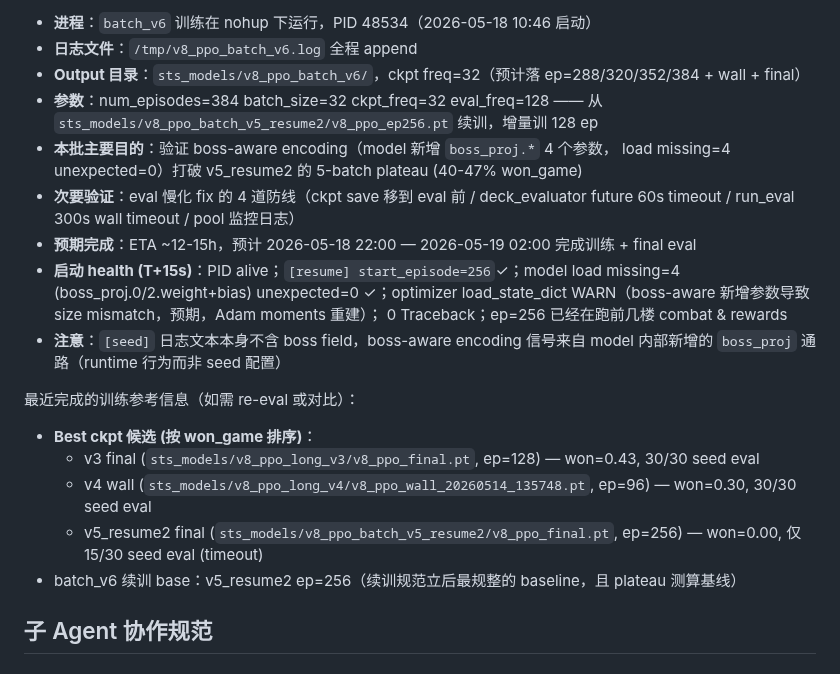
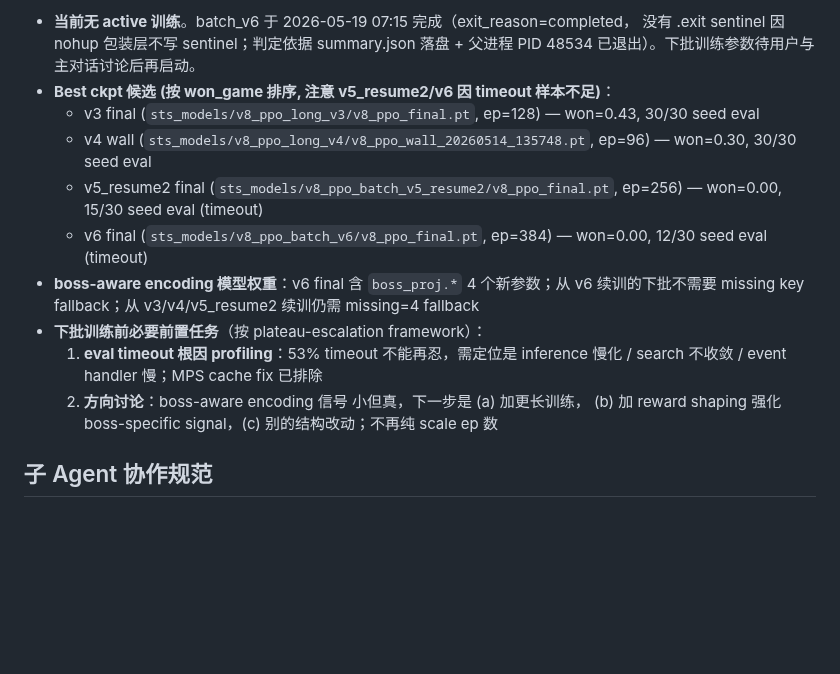
Before and after one commit to deewhale/ml-demos, a Markdown page: CLAUDE.md, the part around one of its changes. Drawn GitHub-style; blank space fills up the shorter version.

```diff
--- a/CLAUDE.md
+++ b/CLAUDE.md
@@ -255,27 +296,19 @@ ML 学习进阶项目：监督学习 → DQN → PPO+Transformer。最终目标
 
-- **进程**：`batch_v6` 训练在 nohup 下运行，PID 48534（2026-05-18 10:46 启动）
-- **日志文件**：`/tmp/v8_ppo_batch_v6.log` 全程 append
-- **Output 目录**：`sts_models/v8_ppo_batch_v6/`，ckpt freq=32（预计落 ep=288/320/352/384 + wall + final）
-- **参数**：num_episodes=384 batch_size=32 ckpt_freq=32 eval_freq=128 ——
-  从 `sts_models/v8_ppo_batch_v5_resume2/v8_ppo_ep256.pt` 续训，增量训 128 ep
-- **本批主要目的**：验证 boss-aware encoding（model 新增 `boss_proj.*` 4 个参数，
-  load missing=4 unexpected=0）打破 v5_resume2 的 5-batch plateau (40-47% won_game)
-- **次要验证**：eval 慢化 fix 的 4 道防线（ckpt save 移到 eval 前 / deck_evaluator
-  future 60s timeout / run_eval 300s wall timeout / pool 监控日志）
-- **预期完成**：ETA ~12-15h，预计 2026-05-18 22:00 — 2026-05-19 02:00 完成训练 + final eval
-- **启动 health (T+15s)**：PID alive；`[resume] start_episode=256`✓；model load
-  missing=4 (boss_proj.0/2.weight+bias) unexpected=0 ✓；optimizer load_state_dict
-  WARN（boss-aware 新增参数导致 size mismatch，预期，Adam moments 重建）；
-  0 Traceback；ep=256 已经在跑前几楼 combat & rewards
-- **注意**：`[seed]` 日志文本本身不含 boss field，boss-aware encoding 信号来自
-  model 内部新增的 `boss_proj` 通路（runtime 行为而非 seed 配置）
-
-最近完成的训练参考信息（如需 re-eval 或对比）：
-- **Best ckpt 候选 (按 won_game 排序)**：
+- **当前无 active 训练**。batch_v6 于 2026-05-19 07:15 完成（exit_reason=completed，
+  没有 .exit sentinel 因 nohup 包装层不写 sentinel；判定依据 summary.json 落盘 +
+  父进程 PID 48534 已退出）。下批训练参数待用户与主对话讨论后再启动。
+- **Best ckpt 候选 (按 won_game 排序, 注意 v5_resume2/v6 因 timeout 样本不足)**：
   - v3 final (`sts_models/v8_ppo_long_v3/v8_ppo_final.pt`, ep=128) — won=0.43, 30/30 seed eval
   - v4 wall (`sts_models/v8_ppo_long_v4/v8_ppo_wall_20260514_135748.pt`, ep=96) — won=0.30, 30/30 seed eval
-  - v5_resume2 final (`sts_models/v8_ppo_batch_v5_resume2/v8_ppo_final.pt`, ep=256) — won=0.00, 仅 15/30 seed eval (timeout)
-- batch_v6 续训 base：v5_resume2 ep=256（续训规范立后最规整的 baseline，且 plateau 测算基线）
+  - v5_resume2 final (`sts_models/v8_ppo_batch_v5_resume2/v8_ppo_final.pt`, ep=256) — won=0.00, 15/30 seed eval (timeout)
+  - v6 final (`sts_models/v8_ppo_batch_v6/v8_ppo_final.pt`, ep=384) — won=0.00, 12/30 seed eval (timeout)
+- **boss-aware encoding 模型权重**：v6 final 含 `boss_proj.*` 4 个新参数；从 v6
+  续训的下批不需要 missing key fallback；从 v3/v4/v5_resume2 续训仍需 missing=4 fallback
+- **下批训练前必要前置任务**（按 plateau-escalation framework）：
+  1. **eval timeout 根因 profiling**：53% timeout 不能再忍，需定位是
+     inference 慢化 / search 不收敛 / event handler 慢；MPS cache fix 已排除
+  2. **方向讨论**：boss-aware encoding 信号 小但真，下一步是 (a) 加更长训练，
+     (b) 加 reward shaping 强化 boss-specific signal，(c) 别的结构改动；不再纯 scale ep 数
 
 ## 子 Agent 协作规范
 
```
Also changed, not shown: other parts of CLAUDE.md (+42 -1 lines).
